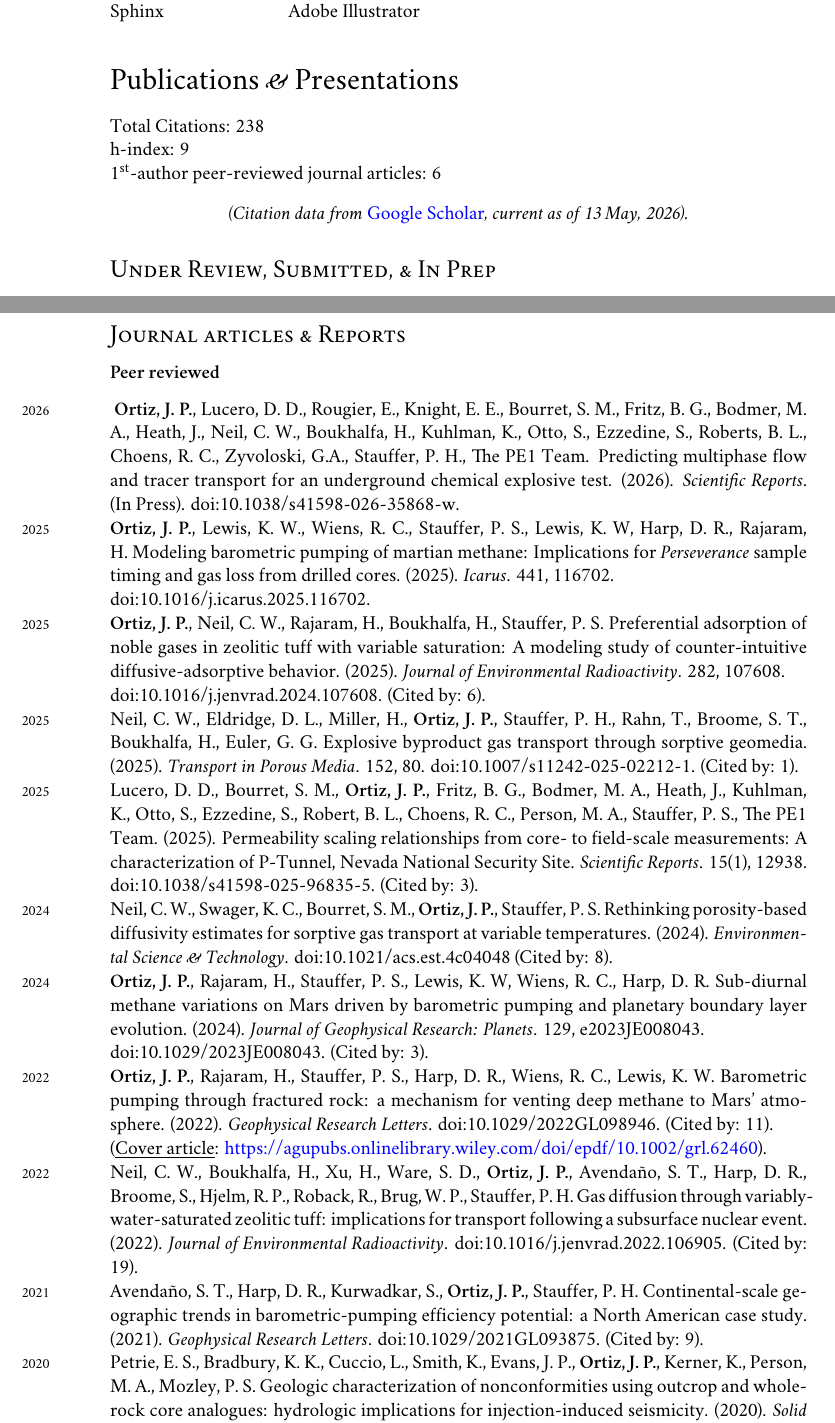
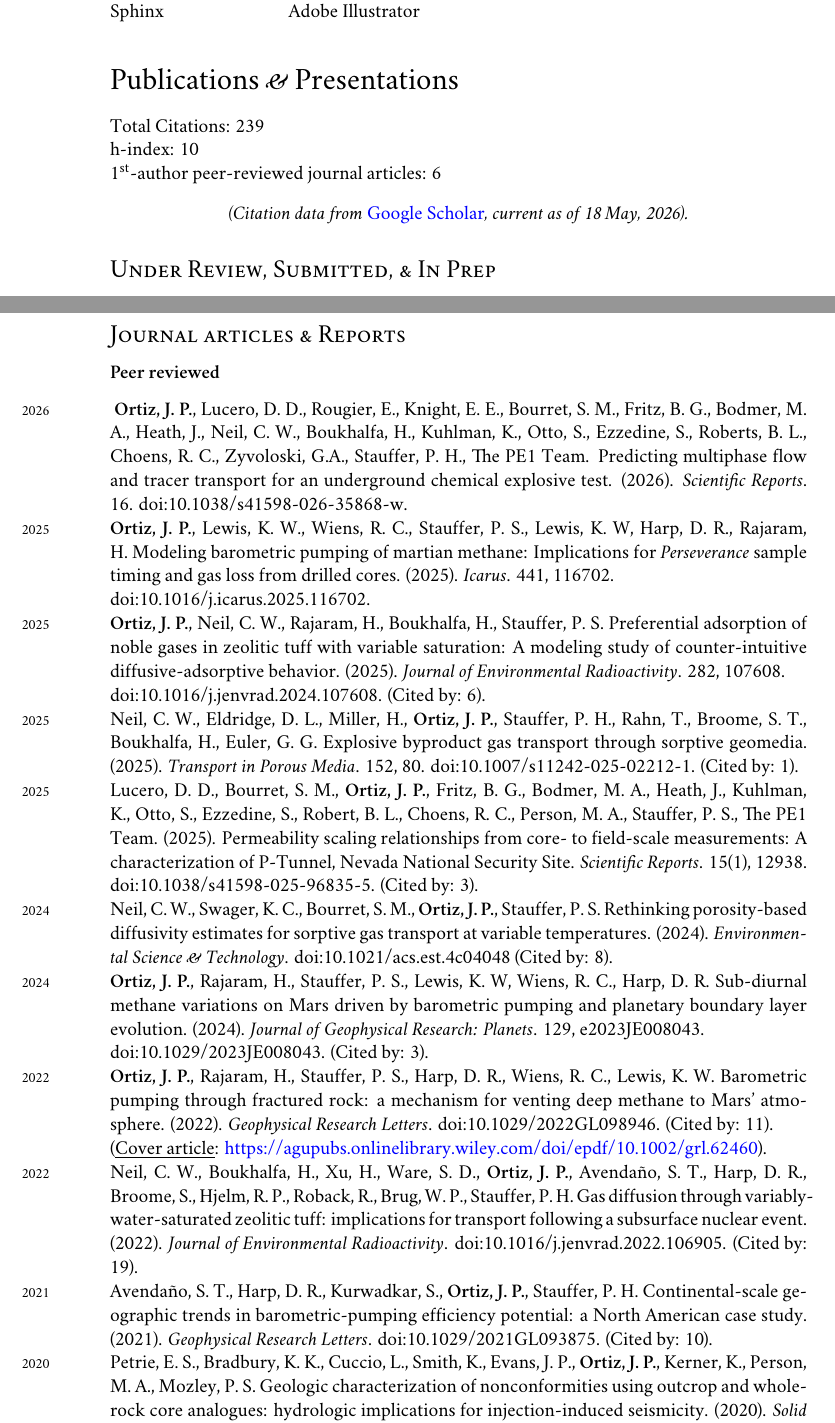
Before and after one commit to johnportiz14/cv, a LaTeX CV (john_ortiz_cv.tex, which reads citations.tex): two parts of pages 9 and 10 of 15, joined at a grey line, cut so that both start at the same text. Compiled offline with XeLaTeX; a missing font is replaced by an installed copy or a similar font.

Commit message:
Update with latest h-index (10).

```diff
--- a/citations.tex
+++ b/citations.tex
@@ -1,7 +1,7 @@
-\newcommand{\citdate}{13 May, 2026}
-\newcommand{\cittotal}{238}
-\newcommand{\cithindex}{9}
-\newcommand{\citiindex}{9}
+\newcommand{\citdate}{18 May, 2026}
+\newcommand{\cittotal}{239}
+\newcommand{\cithindex}{10}
+\newcommand{\citiindex}{10}
 %-------Per-article Citations-------------
 %%% ARTICLE #[0]: (2018) TransportinPorousMed_Immobileporewatersto
 \newcommand{\TransportinPorousMedOOOOImmobileporewatersto}{(Cited by: 29).}
@@ -22,7 +22,7 @@
 %%% ARTICLE #[8]: (2022) GeophysicalResearchL_Barometricpumpingthr
 \newcommand{\GeophysicalResearchLOOOOBarometricpumpingthr}{(Cited by: 11).}
 %%% ARTICLE #[9]: (2021) Geophysicalresearchl_ContinentalScaleGeog
-\newcommand{\GeophysicalresearchlOOOOContinentalScaleGeog}{(Cited by: 9).}
+\newcommand{\GeophysicalresearchlOOOOContinentalScaleGeog}{(Cited by: 10).}
 %%% ARTICLE #[10]: (2024) EnvironmentalScience_Rethinkingporosityba
 \newcommand{\EnvironmentalScienceOOOORethinkingporosityba}{(Cited by: 8).}
 %%% ARTICLE #[11]: (2025) JournalofEnvironment_Preferentialadsorpti
--- a/john_ortiz_cv.tex
+++ b/john_ortiz_cv.tex
@@ -1180,7 +1180,7 @@ Boukhalfa, H., Kuhlman, K., Otto, S., Ezzedine, S., Roberts, B. L., Choens, R.
 C., Zyvoloski, G.A., Stauffer, P. H., The PE1 Team.
  Predicting multiphase flow and tracer transport for an underground chemical
  explosive test. (2026).
- \emph{Scientific Reports}. (In Press).
+ \emph{Scientific Reports}. 16.
  \href{https://doi.org/10.1038/s41598-026-35868-w}{doi:10.1038/s41598-026-35868-w}.\\
 %
 \years{2025}\textbf{Ortiz, J. P.}, Lewis, K. W., Wiens, R. C., Stauffer, P.
```
Also changed, not shown: john_ortiz_cv.pdf.
